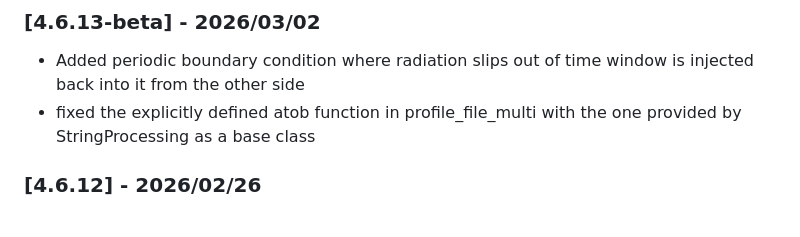
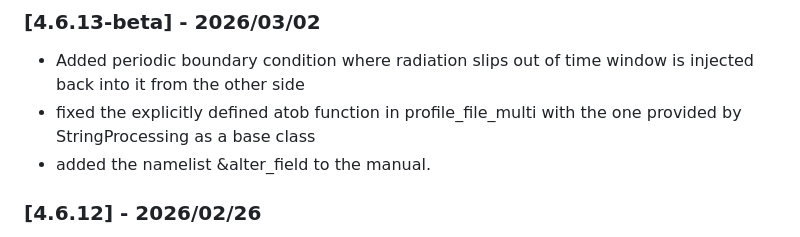
Before and after one commit to svenreiche/Genesis-1.3-Version4, a Markdown page: CHANGELOG.md, the part around the change. Rendered like a GitHub page.

```diff
--- a/CHANGELOG.md
+++ b/CHANGELOG.md
@@ -3,6 +3,7 @@
 ### [4.6.13-beta] - 2026/03/02
 - Added periodic boundary condition where radiation slips out of time window is injected back into it from the other side
 - fixed the explicitly defined atob function in profile_file_multi with the one provided by StringProcessing as a base class
+- added the namelist &alter_field to the manual.
 
 ### [4.6.12] - 2026/02/26
 - Release of Version 4.6.12
```
Also changed, not shown: manual/MAIN_INPUT.md (+13 -0 lines).
